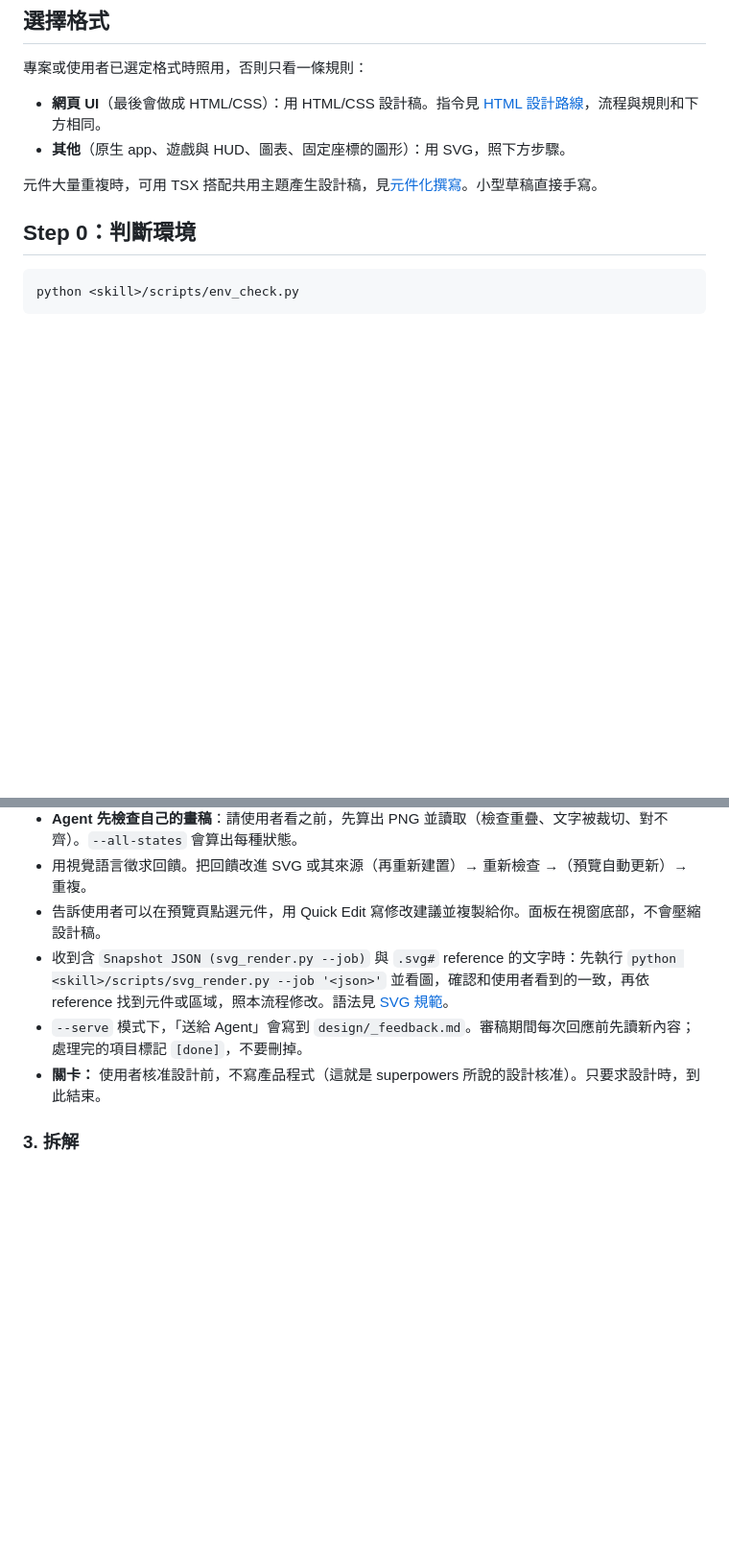
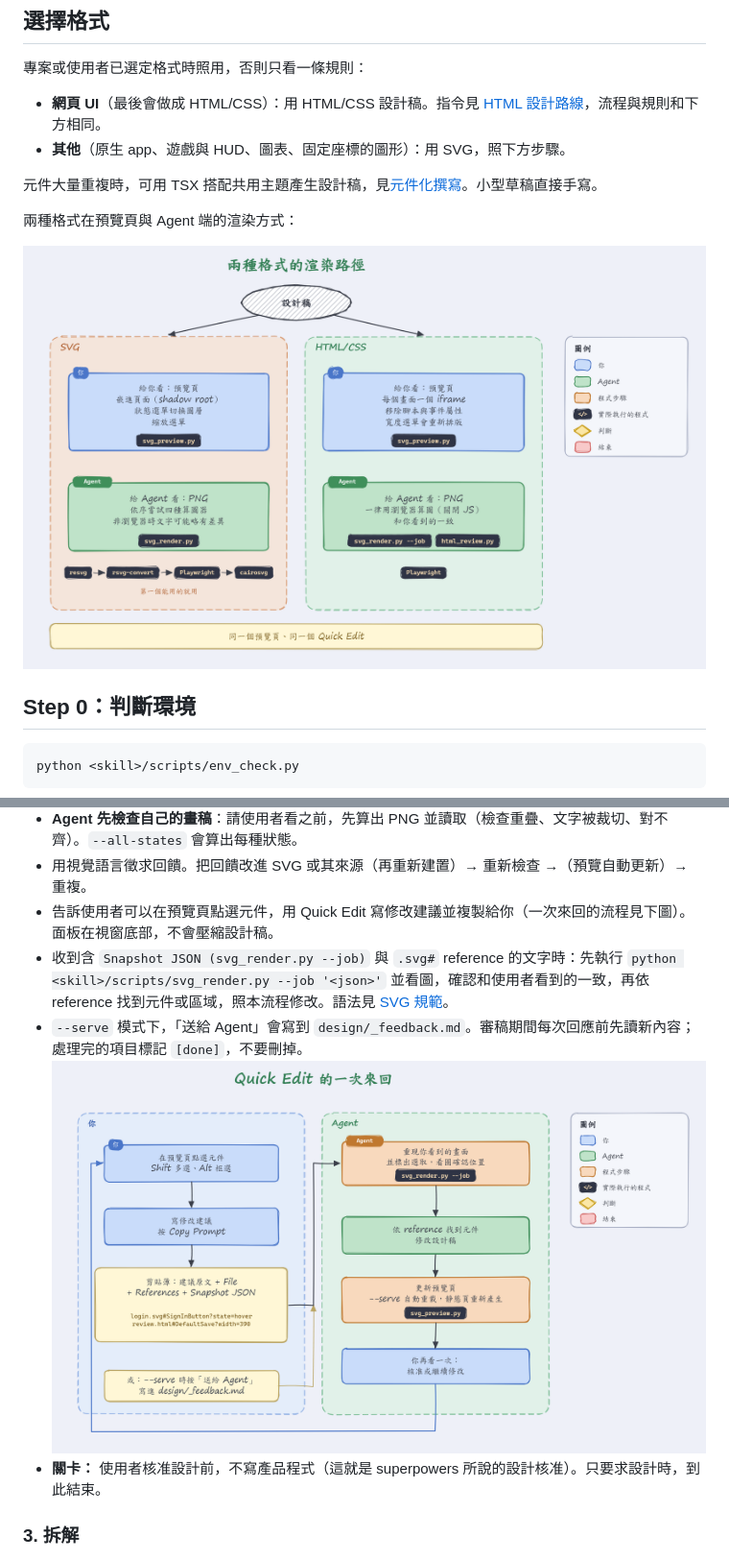
Before and after one commit to ETEason/svg-ui-bridge, a Markdown page: docs/zh-TW/workflow.md, 2 parts joined by grey strips. Shown at 96% size. GitHub-like rendering; pictures changed too: docs/images/diagram-quick-edit.zh-TW.png (added), docs/images/diagram-render.zh-TW.png (added); blank space fills up the shorter version.

```diff
--- a/docs/zh-TW/workflow.md
+++ b/docs/zh-TW/workflow.md
@@ -22,6 +24,10 @@
 - **其他**（原生 app、遊戲與 HUD、圖表、固定座標的圖形）：用 SVG，照下方步驟。
 
 元件大量重複時，可用 TSX 搭配共用主題產生設計稿，見[元件化撰寫](component-authoring.md)。小型草稿直接手寫。
+
+兩種格式在預覽頁與 Agent 端的渲染方式：
+
+![渲染路徑圖：SVG 與 HTML 給你看的預覽頁與給 Agent 看的 PNG](../images/diagram-render.zh-TW.png)
 
 ## Step 0：判斷環境
 
@@ -66,9 +72,10 @@ python <skill>/scripts/svg_render.py design/<screen>.svg     # agent：用 Read
   不想讓程序長時間執行時：`svg_preview.py design` 會寫出 `design/_preview.html` 並開啟。
 - **Agent 先檢查自己的畫稿**：請使用者看之前，先算出 PNG 並讀取（檢查重疊、文字被裁切、對不齊）。`--all-states` 會算出每種狀態。
 - 用視覺語言徵求回饋。把回饋改進 SVG 或其來源（再重新建置）→ 重新檢查 →（預覽自動更新）→ 重複。
-- 告訴使用者可以在預覽頁點選元件，用 Quick Edit 寫修改建議並複製給你。面板在視窗底部，不會壓縮設計稿。
+- 告訴使用者可以在預覽頁點選元件，用 Quick Edit 寫修改建議並複製給你（一次來回的流程見下圖）。面板在視窗底部，不會壓縮設計稿。
 - 收到含 `Snapshot JSON (svg_render.py --job)` 與 `.svg#` reference 的文字時：先執行 `python <skill>/scripts/svg_render.py --job '<json>'` 並看圖，確認和使用者看到的一致，再依 reference 找到元件或區域，照本流程修改。語法見 [SVG 規範](svg-conventions.md)。
 - `--serve` 模式下，「送給 Agent」會寫到 `design/_feedback.md`。審稿期間每次回應前先讀新內容；處理完的項目標記 `[done]`，不要刪掉。
+  ![Quick Edit 來回圖：你選取並複製，Agent 重現畫面、修改並更新預覽](../images/diagram-quick-edit.zh-TW.png)
 - **關卡：** 使用者核准設計前，不寫產品程式（這就是 superpowers 所說的設計核准）。只要求設計時，到此結束。
 
 ### 3. 拆解
```
Also changed, not shown: other parts of docs/zh-TW/workflow.md (+2 -0 lines), README.md (+6 -0 lines), README.zh-TW.md (+7 -0 lines), docs/images/diagram-flow.en.png (added), docs/images/diagram-flow.zh-TW.png (added), docs/images/diagram-quick-edit.en.png (added), docs/images/diagram-render.en.png (added), 1 other file.
